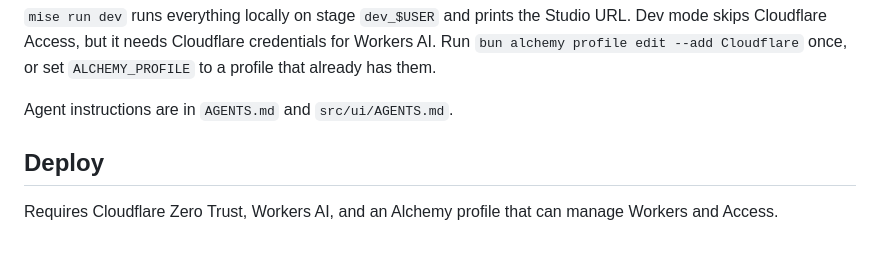
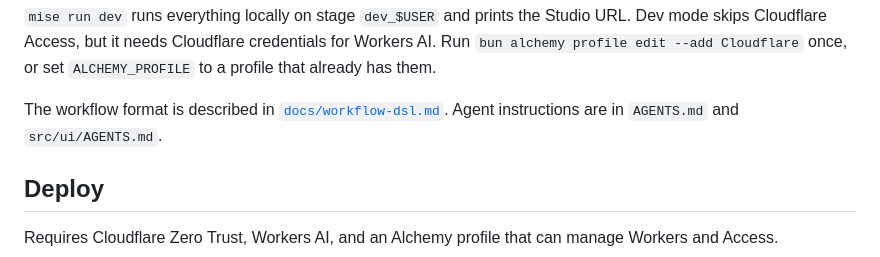
Before and after one commit to just-be-dev/automations, a Markdown page: README.md, the part around the change. GitHub-like rendering.

Commit message:
docs: add workflow DSL reference and update README

```diff
--- a/README.md
+++ b/README.md
@@ -18,7 +18,7 @@ Infrastructure and server code share one [Alchemy 2](https://alchemy.run) Effect
 
 `mise run dev` runs everything locally on stage `dev_$USER` and prints the Studio URL. Dev mode skips Cloudflare Access, but it needs Cloudflare credentials for Workers AI. Run `bun alchemy profile edit --add Cloudflare` once, or set `ALCHEMY_PROFILE` to a profile that already has them.
 
-Agent instructions are in `AGENTS.md` and `src/ui/AGENTS.md`.
+The workflow format is described in [`docs/workflow-dsl.md`](docs/workflow-dsl.md). Agent instructions are in `AGENTS.md` and `src/ui/AGENTS.md`.
 
 ## Deploy
 
```
Also changed, not shown: docs/workflow-dsl.md (added, +200 -0 lines).
